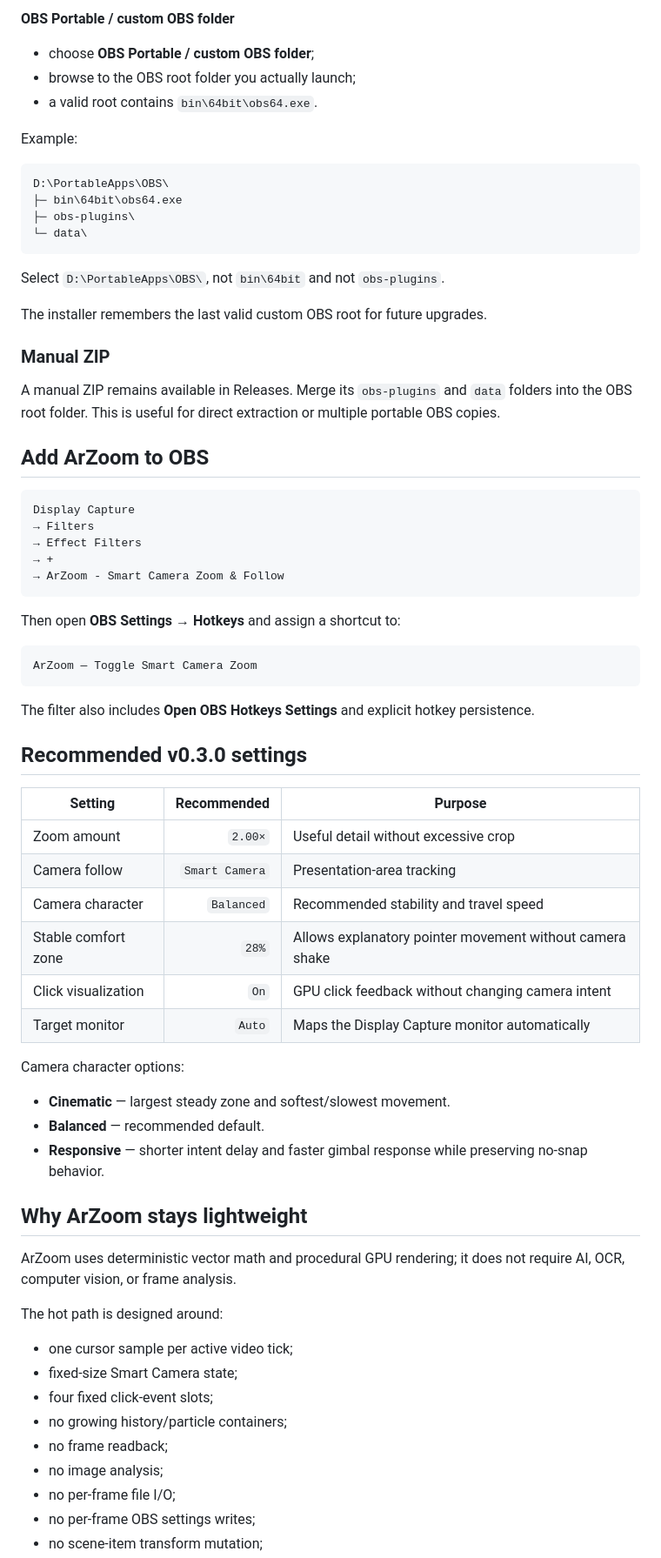
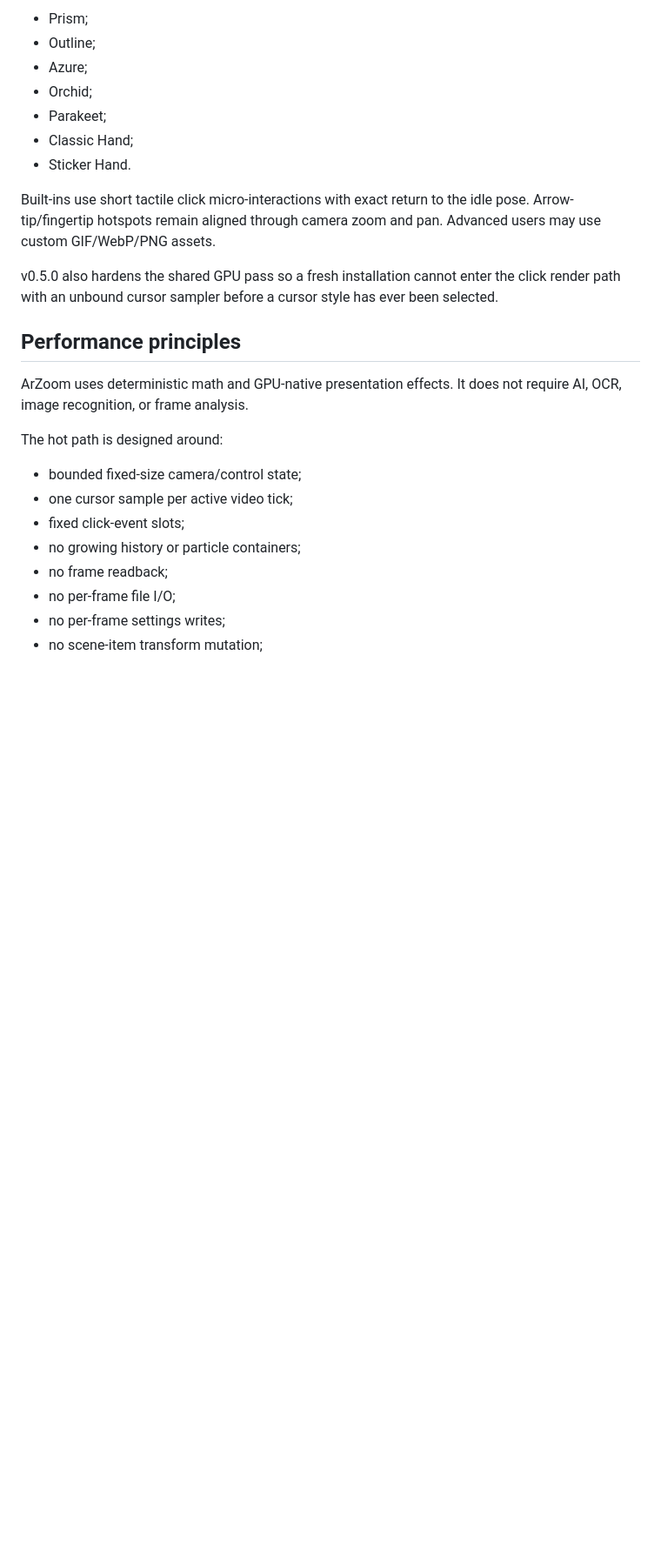
Before and after one commit to masarray/arzoom-follow-obs, a Markdown page: README.md, the part around one of its changes. Shown at 87% size. Drawn GitHub-style; blank space fills up the shorter version.

````diff
--- a/README.md
+++ b/README.md
@@ -79,74 +150,27 @@ The same EXE supports both:
 
-**OBS Portable / custom OBS folder**
+- Prism;
+- Outline;
+- Azure;
+- Orchid;
+- Parakeet;
+- Classic Hand;
+- Sticker Hand.
 
-- choose **OBS Portable / custom OBS folder**;
-- browse to the OBS root folder you actually launch;
-- a valid root contains `bin\64bit\obs64.exe`.
+Built-ins use short tactile click micro-interactions with exact return to the idle pose. Arrow-tip/fingertip hotspots remain aligned through camera zoom and pan. Advanced users may use custom GIF/WebP/PNG assets.
 
-Example:
+v0.5.0 also hardens the shared GPU pass so a fresh installation cannot enter the click render path with an unbound cursor sampler before a cursor style has ever been selected.
 
-```text
-D:\PortableApps\OBS\
-├─ bin\64bit\obs64.exe
-├─ obs-plugins\
-└─ data\
-```
+## Performance principles
 
-Select `D:\PortableApps\OBS\`, not `bin\64bit` and not `obs-plugins`.
-
-The installer remembers the last valid custom OBS root for future upgrades.
-
-### Manual ZIP
-
-A manual ZIP remains available in Releases. Merge its `obs-plugins` and `data` folders into the OBS root folder. This is useful for direct extraction or multiple portable OBS copies.
-
-## Add ArZoom to OBS
-
-```text
-Display Capture
-→ Filters
-→ Effect Filters
-→ +
-→ ArZoom - Smart Camera Zoom & Follow
-```
-
-Then open **OBS Settings → Hotkeys** and assign a shortcut to:
-
-```text
-ArZoom — Toggle Smart Camera Zoom
-```
-
-The filter also includes **Open OBS Hotkeys Settings** and explicit hotkey persistence.
-
-## Recommended v0.3.0 settings
-
-| Setting | Recommended | Purpose |
-|---|---:|---|
-| Zoom amount | `2.00×` | Useful detail without excessive crop |
-| Camera follow | `Smart Camera` | Presentation-area tracking |
-| Camera character | `Balanced` | Recommended stability and travel speed |
-| Stable comfort zone | `28%` | Allows explanatory pointer movement without camera shake |
-| Click visualization | `On` | GPU click feedback without changing camera intent |
-| Target monitor | `Auto` | Maps the Display Capture monitor automatically |
-
-Camera character options:
-
-- **Cinematic** — largest steady zone and softest/slowest movement.
-- **Balanced** — recommended default.
-- **Responsive** — shorter intent delay and faster gimbal response while preserving no-snap behavior.
-
-## Why ArZoom stays lightweight
-
-ArZoom uses deterministic vector math and procedural GPU rendering; it does not require AI, OCR, computer vision, or frame analysis.
+ArZoom uses deterministic math and GPU-native presentation effects. It does not require AI, OCR, image recognition, or frame analysis.
 
 The hot path is designed around:
 
+- bounded fixed-size camera/control state;
 - one cursor sample per active video tick;
-- fixed-size Smart Camera state;
-- four fixed click-event slots;
-- no growing history/particle containers;
+- fixed click-event slots;
+- no growing history or particle containers;
 - no frame readback;
-- no image analysis;
 - no per-frame file I/O;
-- no per-frame OBS settings writes;
+- no per-frame settings writes;
 - no scene-item transform mutation;
````
Also changed, not shown: other parts of README.md (+145 -90 lines).
